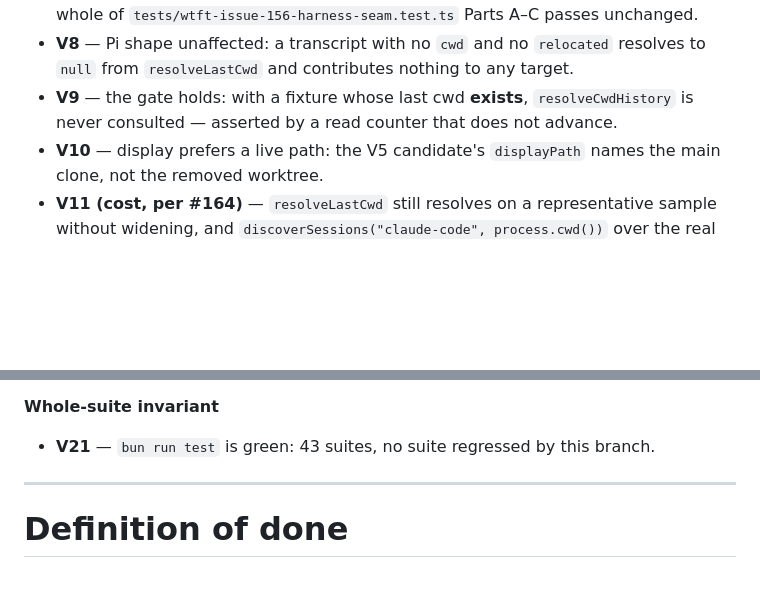
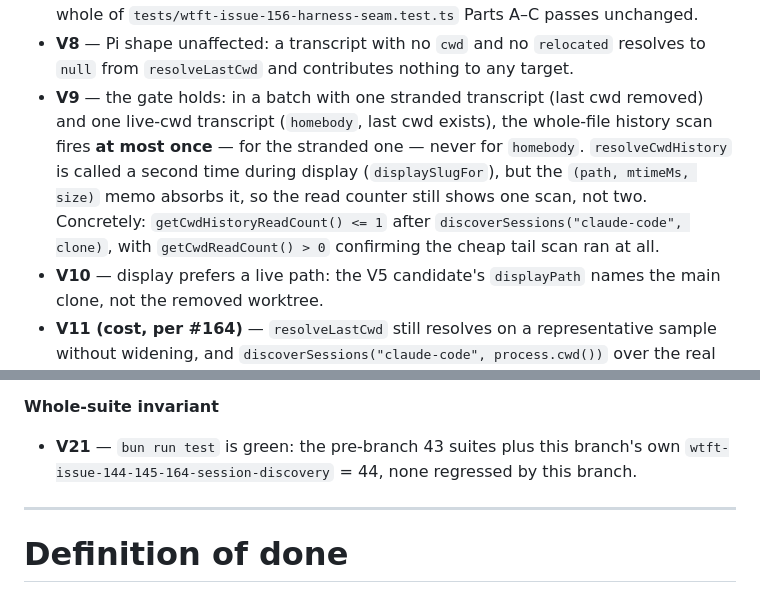
Before and after one commit to duppypro/princess-pi-packages, a Markdown page: docs/spec-144-145-164-session-discovery.md, 2 parts joined by grey strips. Rendered like a GitHub page; blank space fills up the shorter version.

Commit message:
docs: Spec Approved — three session-discovery gaps, V1-V21 checkable (#144, #145, #164)
Re-read the spec against the code that now exists on the branch. Verified line-by-line
against extensions/lib/harness/{session-cwd,worktrees}.ts,
extensions/lib/harness/claude-code/discovery.ts, extensions/lib/harness/pi/discovery.ts,
and extensions/lib/session-path-shortener.ts: the union-of-encodings matcher (#144), the
existence-gated relocation-history arm (#164), and the git-worktree fan-out with
slug-prefix fallback (#145) all match the spec's Direction sections exactly, including
the roads-not-taken. The .git-file-is-105-bytes and "14 dirs" ground-truth claims were
re-verified on disk and still hold.

Two sharpenings, both because the code taught something the prose didn't say precisely
enough:

- V9 was written as "resolveCwdHistory is never consulted" (reads as: zero scans), but the
  actual gate is looser and correct: the whole-file scan fires once for a genuinely
  stranded transcript and the (path, mtimeMs, size) memo absorbs displaySlugFor's second
  call to resolveCwdHistory for that same file. Reworded to state the real assertion:
  getCwdHistoryReadCount() <= 1 for a batch of one stranded + one live-cwd transcript.
- V21 said "43 suites" — that was the pre-branch count; this branch's own test file makes
  it 44. Reworded to state both numbers so the criterion stays checkable after the file
  lands.

Every V1-V21 criterion is now a concrete, code-verifiable assertion.
👑π🐱

```diff
--- a/docs/spec-144-145-164-session-discovery.md
+++ b/docs/spec-144-145-164-session-discovery.md
@@ -328,8 +328,13 @@ Each is a concrete assertion in
   of `tests/wtft-issue-156-harness-seam.test.ts` Parts A–C passes unchanged.
 - **V8** — Pi shape unaffected: a transcript with no `cwd` and no `relocated` resolves to `null`
   from `resolveLastCwd` and contributes nothing to any target.
-- **V9** — the gate holds: with a fixture whose last cwd **exists**, `resolveCwdHistory` is never
-  consulted — asserted by a read counter that does not advance.
+- **V9** — the gate holds: in a batch with one stranded transcript (last cwd removed) and one
+  live-cwd transcript (`homebody`, last cwd exists), the whole-file history scan fires **at most
+  once** — for the stranded one — never for `homebody`. `resolveCwdHistory` is called a second
+  time during display (`displaySlugFor`), but the `(path, mtimeMs, size)` memo absorbs it, so the
+  read counter still shows one scan, not two. Concretely: `getCwdHistoryReadCount() <= 1` after
+  `discoverSessions("claude-code", clone)`, with `getCwdReadCount() > 0` confirming the cheap tail
+  scan ran at all.
 - **V10** — display prefers a live path: the V5 candidate's `displayPath` names the main clone,
   not the removed worktree.
 - **V11 (cost, per #164)** — `resolveLastCwd` still resolves on a representative sample without
@@ -363,7 +368,8 @@ Each is a concrete assertion in
 
 **Whole-suite invariant**
 
-- **V21** — `bun run test` is green: 43 suites, no suite regressed by this branch.
+- **V21** — `bun run test` is green: the pre-branch 43 suites plus this branch's own
+  `wtft-issue-144-145-164-session-discovery` = 44, none regressed by this branch.
 
 ---
 
```
